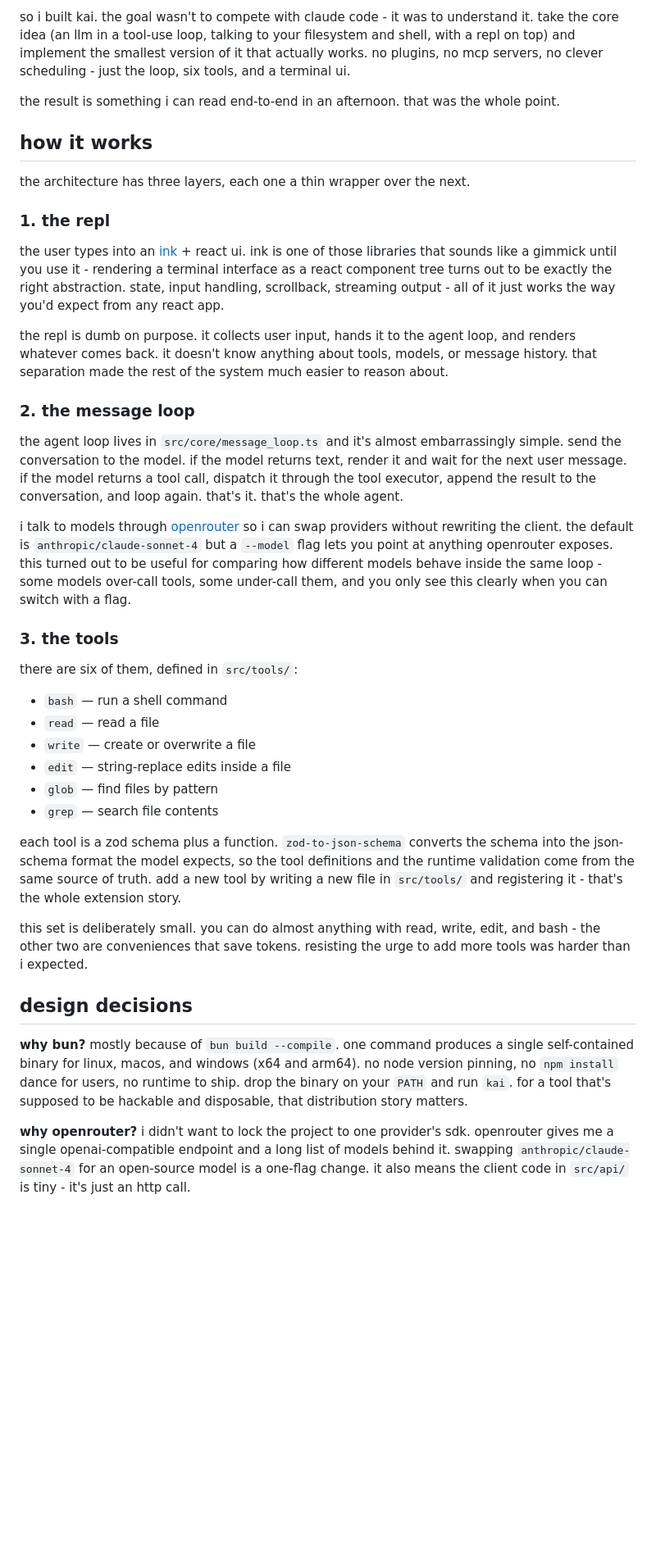
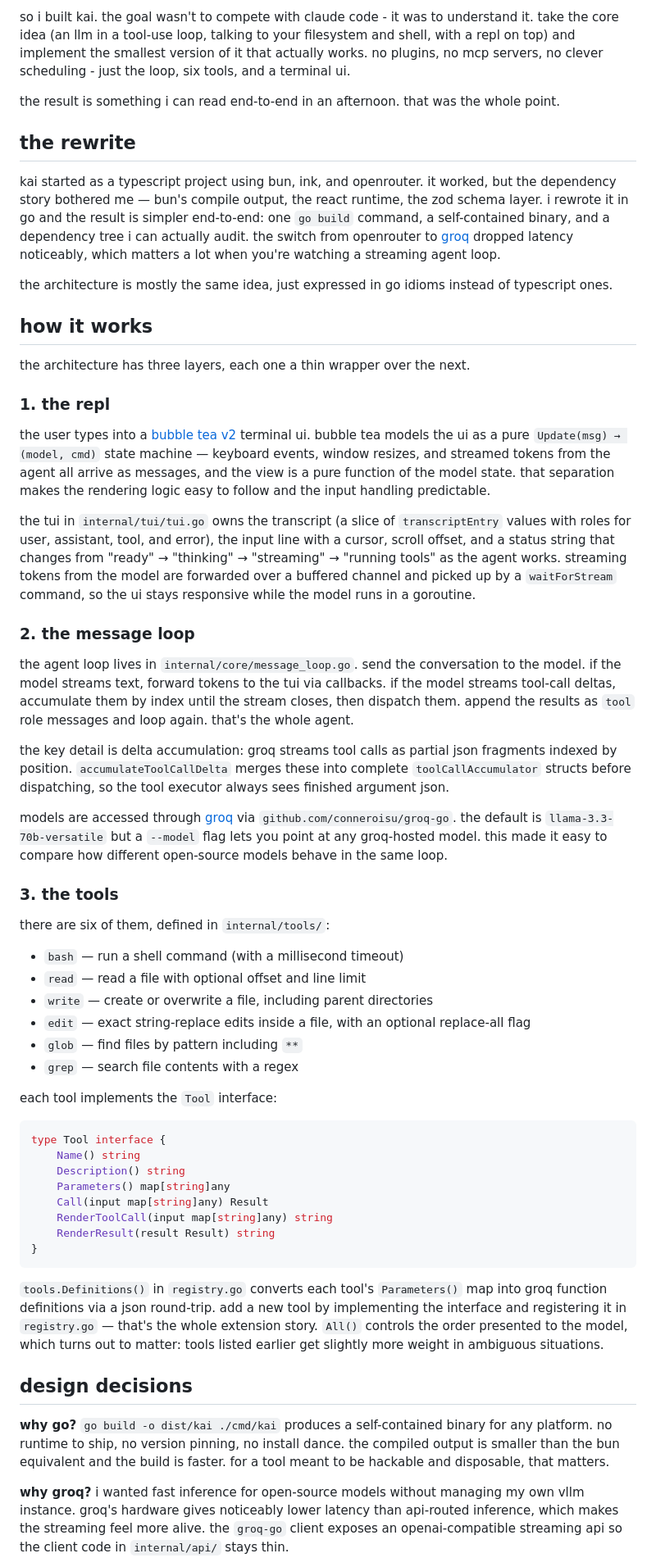
Before and after one commit to sagnikc395/sagnikc395.github.io, a Markdown page: src/projects/kai.md, the part around one of its changes. Shown at 82% size. GitHub-like rendering; blank space fills up the shorter version.

````diff
--- a/src/projects/kai.md
+++ b/src/projects/kai.md
@@ -15,40 +15,59 @@ so i built kai. the goal wasn't to compete with claude code - it was to understa
 
 the result is something i can read end-to-end in an afternoon. that was the whole point.
 
+## the rewrite
+
+kai started as a typescript project using bun, ink, and openrouter. it worked, but the dependency story bothered me — bun's compile output, the react runtime, the zod schema layer. i rewrote it in go and the result is simpler end-to-end: one `go build` command, a self-contained binary, and a dependency tree i can actually audit. the switch from openrouter to [groq](https://groq.com) dropped latency noticeably, which matters a lot when you're watching a streaming agent loop.
+
+the architecture is mostly the same idea, just expressed in go idioms instead of typescript ones.
+
 ## how it works
 
 the architecture has three layers, each one a thin wrapper over the next.
 
 ### 1. the repl
 
-the user types into an [ink](https://github.com/vadimdemedes/ink) + react ui. ink is one of those libraries that sounds like a gimmick until you use it - rendering a terminal interface as a react component tree turns out to be exactly the right abstraction. state, input handling, scrollback, streaming output - all of it just works the way you'd expect from any react app.
+the user types into a [bubble tea v2](https://charm.land/bubbletea/v2) terminal ui. bubble tea models the ui as a pure `Update(msg) → (model, cmd)` state machine — keyboard events, window resizes, and streamed tokens from the agent all arrive as messages, and the view is a pure function of the model state. that separation makes the rendering logic easy to follow and the input handling predictable.
 
-the repl is dumb on purpose. it collects user input, hands it to the agent loop, and renders whatever comes back. it doesn't know anything about tools, models, or message history. that separation made the rest of the system much easier to reason about.
+the tui in `internal/tui/tui.go` owns the transcript (a slice of `transcriptEntry` values with roles for user, assistant, tool, and error), the input line with a cursor, scroll offset, and a status string that changes from "ready" → "thinking" → "streaming" → "running tools" as the agent works. streaming tokens from the model are forwarded over a buffered channel and picked up by a `waitForStream` command, so the ui stays responsive while the model runs in a goroutine.
 
 ### 2. the message loop
 
-the agent loop lives in `src/core/message_loop.ts` and it's almost embarrassingly simple. send the conversation to the model. if the model returns text, render it and wait for the next user message. if the model returns a tool call, dispatch it through the tool executor, append the result to the conversation, and loop again. that's it. that's the whole agent.
+the agent loop lives in `internal/core/message_loop.go`. send the conversation to the model. if the model streams text, forward tokens to the tui via callbacks. if the model streams tool-call deltas, accumulate them by index until the stream closes, then dispatch them. append the results as `tool` role messages and loop again. that's the whole agent.
 
-i talk to models through [openrouter](https://openrouter.ai) so i can swap providers without rewriting the client. the default is `anthropic/claude-sonnet-4` but a `--model` flag lets you point at anything openrouter exposes. this turned out to be useful for comparing how different models behave inside the same loop - some models over-call tools, some under-call them, and you only see this clearly when you can switch with a flag.
+the key detail is delta accumulation: groq streams tool calls as partial json fragments indexed by position. `accumulateToolCallDelta` merges these into complete `toolCallAccumulator` structs before dispatching, so the tool executor always sees finished argument json.
+
+models are accessed through [groq](https://groq.com) via `github.com/conneroisu/groq-go`. the default is `llama-3.3-70b-versatile` but a `--model` flag lets you point at any groq-hosted model. this made it easy to compare how different open-source models behave in the same loop.
 
 ### 3. the tools
 
-there are six of them, defined in `src/tools/`:
+there are six of them, defined in `internal/tools/`:
 
-- `bash` — run a shell command
-- `read` — read a file
-- `write` — create or overwrite a file
-- `edit` — string-replace edits inside a file
-- `glob` — find files by pattern
-- `grep` — search file contents
+- `bash` — run a shell command (with a millisecond timeout)
+- `read` — read a file with optional offset and line limit
+- `write` — create or overwrite a file, including parent directories
+- `edit` — exact string-replace edits inside a file, with an optional replace-all flag
+- `glob` — find files by pattern including `**`
+- `grep` — search file contents with a regex
 
-each tool is a zod schema plus a function. `zod-to-json-schema` converts the schema into the json-schema format the model expects, so the tool definitions and the runtime validation come from the same source of truth. add a new tool by writing a new file in `src/tools/` and registering it - that's the whole extension story.
+each tool implements the `Tool` interface:
 
-this set is deliberately small. you can do almost anything with read, write, edit, and bash - the other two are conveniences that save tokens. resisting the urge to add more tools was harder than i expected.
+```go
+type Tool interface {
+    Name() string
+    Description() string
+    Parameters() map[string]any
+    Call(input map[string]any) Result
+    RenderToolCall(input map[string]any) string
+    RenderResult(result Result) string
+}
+```
+
+`tools.Definitions()` in `registry.go` converts each tool's `Parameters()` map into groq function definitions via a json round-trip. add a new tool by implementing the interface and registering it in `registry.go` — that's the whole extension story. `All()` controls the order presented to the model, which turns out to matter: tools listed earlier get slightly more weight in ambiguous situations.
 
 ## design decisions
 
-**why bun?** mostly because of `bun build --compile`. one command produces a single self-contained binary for linux, macos, and windows (x64 and arm64). no node version pinning, no `npm install` dance for users, no runtime to ship. drop the binary on your `PATH` and run `kai`. for a tool that's supposed to be hackable and disposable, that distribution story matters.
+**why go?** `go build -o dist/kai ./cmd/kai` produces a self-contained binary for any platform. no runtime to ship, no version pinning, no install dance. the compiled output is smaller than the bun equivalent and the build is faster. for a tool meant to be hackable and disposable, that matters.
 
-**why openrouter?** i didn't want to lock the project to one provider's sdk. openrouter gives me a single openai-compatible endpoint and a long list of models behind it. swapping `anthropic/claude-sonnet-4` for an open-source model is a one-flag change. it also means the client code in `src/api/` is tiny - it's just an http call.
+**why groq?** i wanted fast inference for open-source models without managing my own vllm instance. groq's hardware gives noticeably lower latency than api-routed inference, which makes the streaming feel more alive. the `groq-go` client exposes an openai-compatible streaming api so the client code in `internal/api/` stays thin.
 
````
Also changed, not shown: other parts of src/projects/kai.md (+27 -17 lines).
